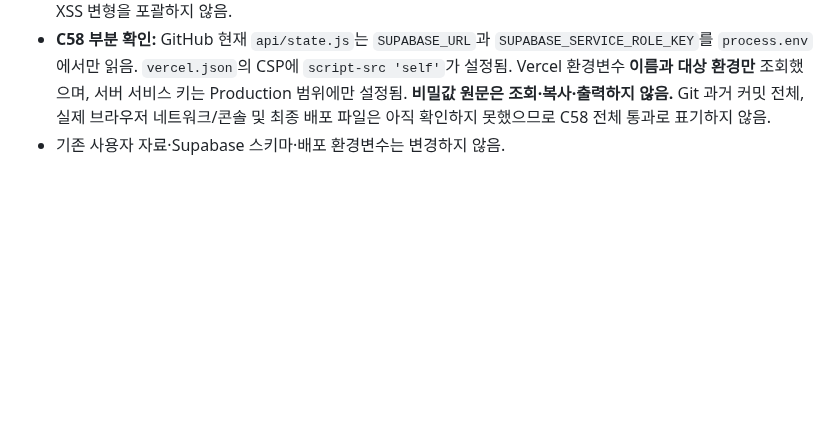
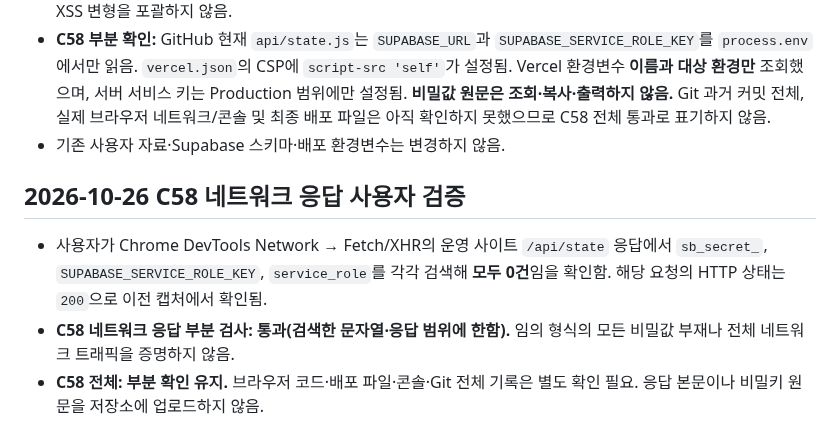
Before and after one commit to jennajiminkim/plandosee-web-diary, a Markdown page: evidence/verification-checklist.md, the part around the change. Drawn GitHub-style; blank space fills up the shorter version.

Commit message:
docs(task6): record clean secret-marker searches in production API response

```diff
--- a/evidence/verification-checklist.md
+++ b/evidence/verification-checklist.md
@@ -106,3 +106,9 @@
 - **T06-C57: 통과 (테스트 범위 내).** 사용자가 운영 사이트의 할 일 이름에 `<script>alert('test')</script>`를 저장. 첨부 화면에서 상세 사이드바 입력값과 주간 체크표의 할 일 제목이 태그 문자 그대로 표시됨. 사용자가 새로고침 후 할 일을 다시 열어도 경고창이 나타나지 않는 것을 확인함. 이는 저장형 XSS 기본 시나리오 1건의 통과이며 모든 XSS 변형을 포괄하지 않음.
 - **C58 부분 확인:** GitHub 현재 `api/state.js`는 `SUPABASE_URL`과 `SUPABASE_SERVICE_ROLE_KEY`를 `process.env`에서만 읽음. `vercel.json`의 CSP에 `script-src 'self'`가 설정됨. Vercel 환경변수 **이름과 대상 환경만** 조회했으며, 서버 서비스 키는 Production 범위에만 설정됨. **비밀값 원문은 조회·복사·출력하지 않음.** Git 과거 커밋 전체, 실제 브라우저 네트워크/콘솔 및 최종 배포 파일은 아직 확인하지 못했으므로 C58 전체 통과로 표기하지 않음.
 - 기존 사용자 자료·Supabase 스키마·배포 환경변수는 변경하지 않음.
+
+## 2026-10-26 C58 네트워크 응답 사용자 검증
+
+- 사용자가 Chrome DevTools Network → Fetch/XHR의 운영 사이트 `/api/state` 응답에서 `sb_secret_`, `SUPABASE_SERVICE_ROLE_KEY`, `service_role`를 각각 검색해 **모두 0건**임을 확인함. 해당 요청의 HTTP 상태는 `200`으로 이전 캡처에서 확인됨.
+- **C58 네트워크 응답 부분 검사: 통과(검색한 문자열·응답 범위에 한함).** 임의 형식의 모든 비밀값 부재나 전체 네트워크 트래픽을 증명하지 않음.
+- **C58 전체: 부분 확인 유지.** 브라우저 코드·배포 파일·콘솔·Git 전체 기록은 별도 확인 필요. 응답 본문이나 비밀키 원문을 저장소에 업로드하지 않음.
```
